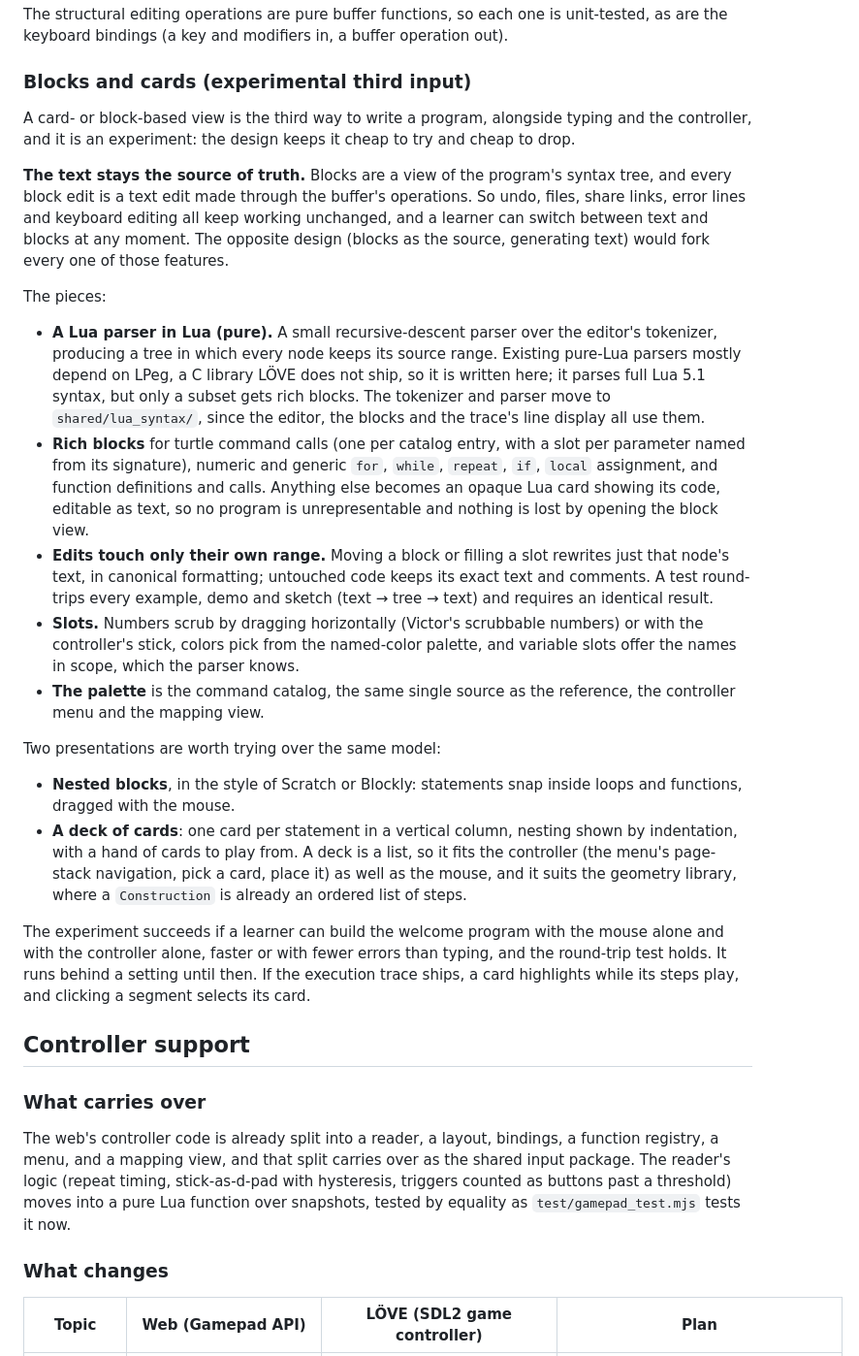
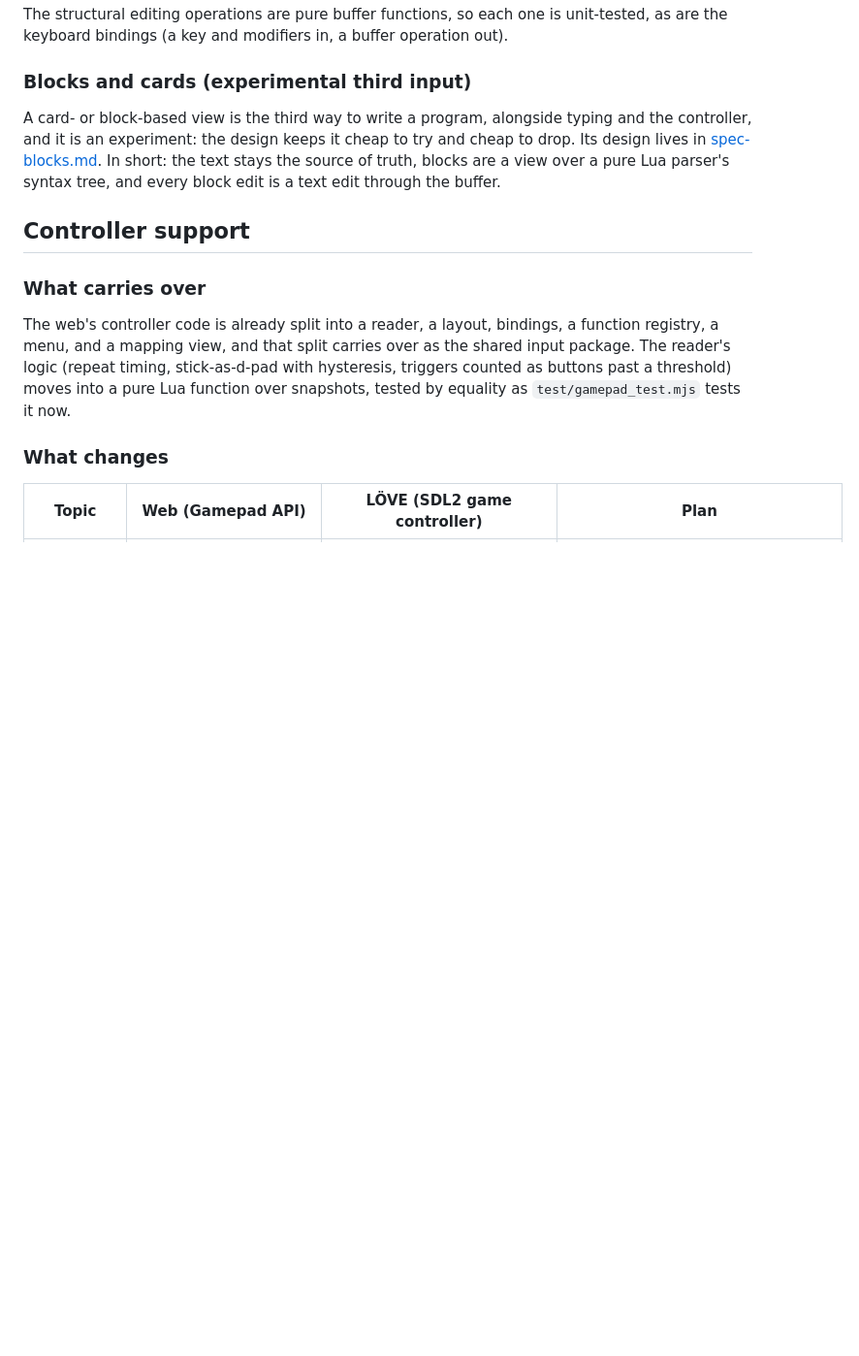
Before and after one commit to grandballoon/luaturtleweb, a Markdown page: spec-love-port.md, the part around the change. Shown at 97% size. Rendered like a GitHub page; blank space fills up the shorter version.

Commit message:
Point the port spec's blocks section at spec-blocks.md
The design moved to its own file; the port spec keeps a two-line summary.

```diff
--- a/spec-love-port.md
+++ b/spec-love-port.md
@@ -354,36 +354,8 @@ The structural editing operations are pure buffer functions, so each one is unit
 ### Blocks and cards (experimental third input)
 
 A card- or block-based view is the third way to write a program, alongside typing and the controller, and it is an experiment: the design keeps it cheap to try and cheap to drop.
-
-**The text stays the source of truth.**
-Blocks are a view of the program's syntax tree, and every block edit is a text edit made through the buffer's operations.
-So undo, files, share links, error lines and keyboard editing all keep working unchanged, and a learner can switch between text and blocks at any moment.
-The opposite design (blocks as the source, generating text) would fork every one of those features.
-
-The pieces:
-
-- **A Lua parser in Lua (pure).**
-  A small recursive-descent parser over the editor's tokenizer, producing a tree in which every node keeps its source range.
-  Existing pure-Lua parsers mostly depend on LPeg, a C library LÖVE does not ship, so it is written here; it parses full Lua 5.1 syntax, but only a subset gets rich blocks.
-  The tokenizer and parser move to `shared/lua_syntax/`, since the editor, the blocks and the trace's line display all use them.
-- **Rich blocks** for turtle command calls (one per catalog entry, with a slot per parameter named from its signature), numeric and generic `for`, `while`, `repeat`, `if`, `local` assignment, and function definitions and calls.
-  Anything else becomes an opaque Lua card showing its code, editable as text, so no program is unrepresentable and nothing is lost by opening the block view.
-- **Edits touch only their own range.**
-  Moving a block or filling a slot rewrites just that node's text, in canonical formatting; untouched code keeps its exact text and comments.
-  A test round-trips every example, demo and sketch (text → tree → text) and requires an identical result.
-- **Slots.**
-  Numbers scrub by dragging horizontally (Victor's scrubbable numbers) or with the controller's stick, colors pick from the named-color palette, and variable slots offer the names in scope, which the parser knows.
-- **The palette** is the command catalog, the same single source as the reference, the controller menu and the mapping view.
-
-Two presentations are worth trying over the same model:
-
-- **Nested blocks**, in the style of Scratch or Blockly: statements snap inside loops and functions, dragged with the mouse.
-- **A deck of cards**: one card per statement in a vertical column, nesting shown by indentation, with a hand of cards to play from.
-  A deck is a list, so it fits the controller (the menu's page-stack navigation, pick a card, place it) as well as the mouse, and it suits the geometry library, where a `Construction` is already an ordered list of steps.
-
-The experiment succeeds if a learner can build the welcome program with the mouse alone and with the controller alone, faster or with fewer errors than typing, and the round-trip test holds.
-It runs behind a setting until then.
-If the execution trace ships, a card highlights while its steps play, and clicking a segment selects its card.
+Its design lives in [spec-blocks.md](spec-blocks.md).
+In short: the text stays the source of truth, blocks are a view over a pure Lua parser's syntax tree, and every block edit is a text edit through the buffer.
 
 ## Controller support
 
```
